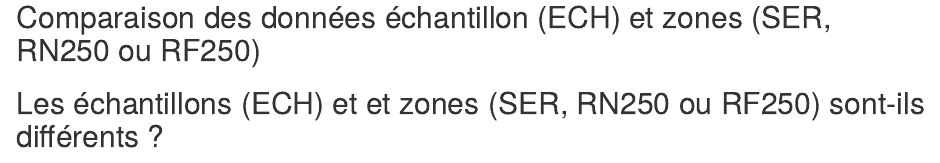
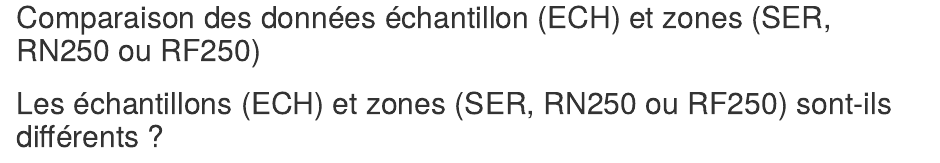
Before and after one commit to pobsteta/shiny-gftools, an R Markdown document (spgftools/fiche.Rmd): the page in a window 1100 px wide, from 390 px down. Rendered offline with R 4.5, knitr and Pandoc, with nearby package versions; the code chunks are not run, so their results and figures are left out; drawn as R Markdown's standard HTML page in place of the format the file asks for.

Commit message:
maj file

````diff
--- a/spgftools/fiche.Rmd
+++ b/spgftools/fiche.Rmd
@@ -136,7 +136,7 @@ graphe <- figs(name = "graphe", caption = "Boxplot de comparaison des données
 params$graphe
 ```
 
-## Les échantillons (ECH) et et zones (SER, RN250 ou RF250) sont-ils différents ?
+## Les échantillons (ECH) et zones (SER, RN250 ou RF250) sont-ils différents ?
 ```{r shapiro, fig.height=5.5, fig.width=10, fig.cap=shap}
 shap <- figs(name = "shap", caption = "Graphes Q-Q Plot et fréquence des données des échantillons.")
 ltar <- c("numSchR","numSchL","numAlg")
````
Also changed, not shown: spgftools/global.R (+2 -0 lines).
